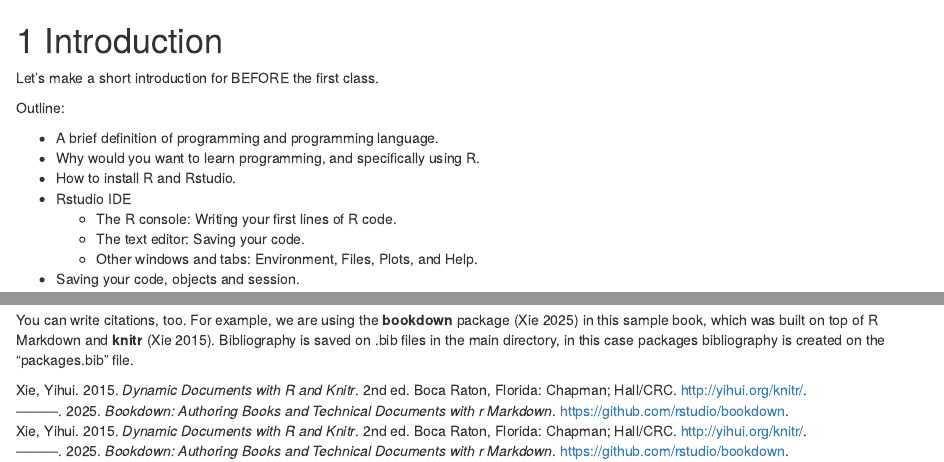
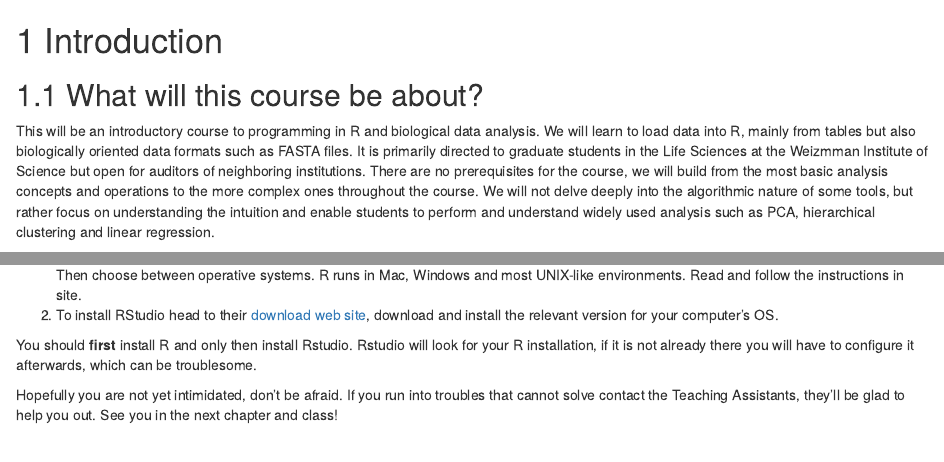
Before and after one commit to WIS-Rcourse/WIS_Rcourse_book, an R Markdown document (01-intro.Rmd): the page in a window 1100 px wide, from its top, and a second part further down, joined at a grey line. Rendered offline with R 4.5, knitr and Pandoc, with nearby package versions; drawn as R Markdown's standard HTML page in place of the format the file asks for.

Commit message:
updating CHapter2 Intro

```diff
--- a/01-intro.Rmd
+++ b/01-intro.Rmd
@@ -1,14 +1,15 @@
 # Introduction {#intro}
 
-Let's make a short introduction for BEFORE the first class.
+## What will this course be about?
 
-Outline:
+This will be an introductory course to programming in R and biological data
+analysis. We will learn to load data into R, mainly from tables but also
+biologically oriented data formats such as FASTA files. It is primarily directed
+to graduate students in the Life Sciences at the Weizmman Institute of Science
+but open for auditors of neighboring institutions. There are no prerequisites
+for the course, we will build from the most basic analysis concepts and
+operations to the more complex ones throughout the course. We will not delve
+deeply into the algorithmic nature of some tools, but rather focus on
+understanding the intuition and enable students to perform and understand
+widely used analysis such as PCA, hierarchical clustering and linear regression.
 
-* A brief definition of programming and programming language.
-* Why would you want to learn programming, and specifically using R.
-* How to install R and Rstudio.
-* Rstudio IDE
-  + The R console: Writing your first lines of R code.
-  + The text editor: Saving your code.
-  + Other windows and tabs: Environment, Files, Plots, and Help.
-* Saving your code, objects and session.
@@ -37,6 +41,12 @@ knitr::kable(
+but any will do. Then choose between operative systems. R runs in Mac,
+Windows and most UNIX-like environments. Read and follow the instructions in site.
+2. To install RStudio head to their [download web site](https://rstudio.com/products/rstudio/download/#download),
+download and install the relevant version for your computer's OS.
 
-You can write citations, too. For example, we are using the **bookdown**
-package [@R-bookdown] in this sample book, which was built on top of R
-Markdown and **knitr** [@xie2015]. Bibliography is saved on .bib files in the
-main directory, in this case packages bibliography is created on the
-"packages.bib" file.
+You should **first** install R and only then install Rstudio. Rstudio will look
+for your R installation, if it is not already there you will have to configure it
+afterwards, which can be troublesome.
+
+Hopefully you are not yet intimidated, don't be afraid. If you run into
+troubles that cannot solve contact the Teaching Assistants, they'll be glad to
+help you out. See you in the next chapter and class!
```
Also changed, not shown: docs/reference-keys.txt (added), docs/search_index.json, 01-intro.Rmd (35 more changed lines), 4 other files.
